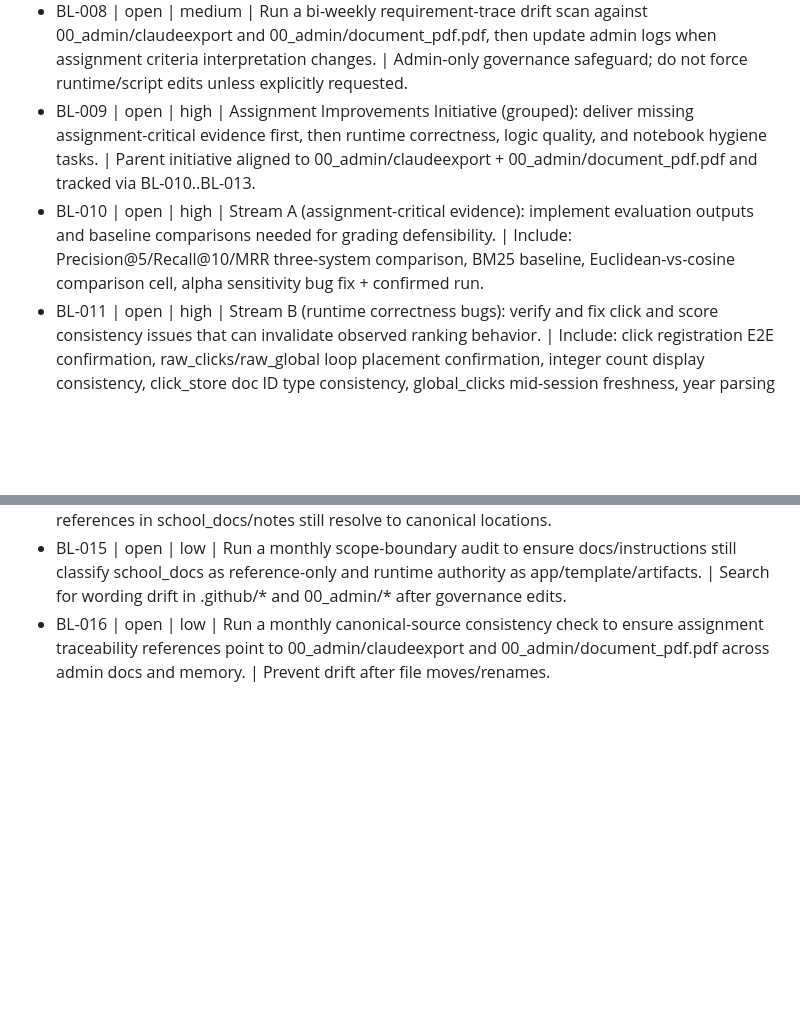
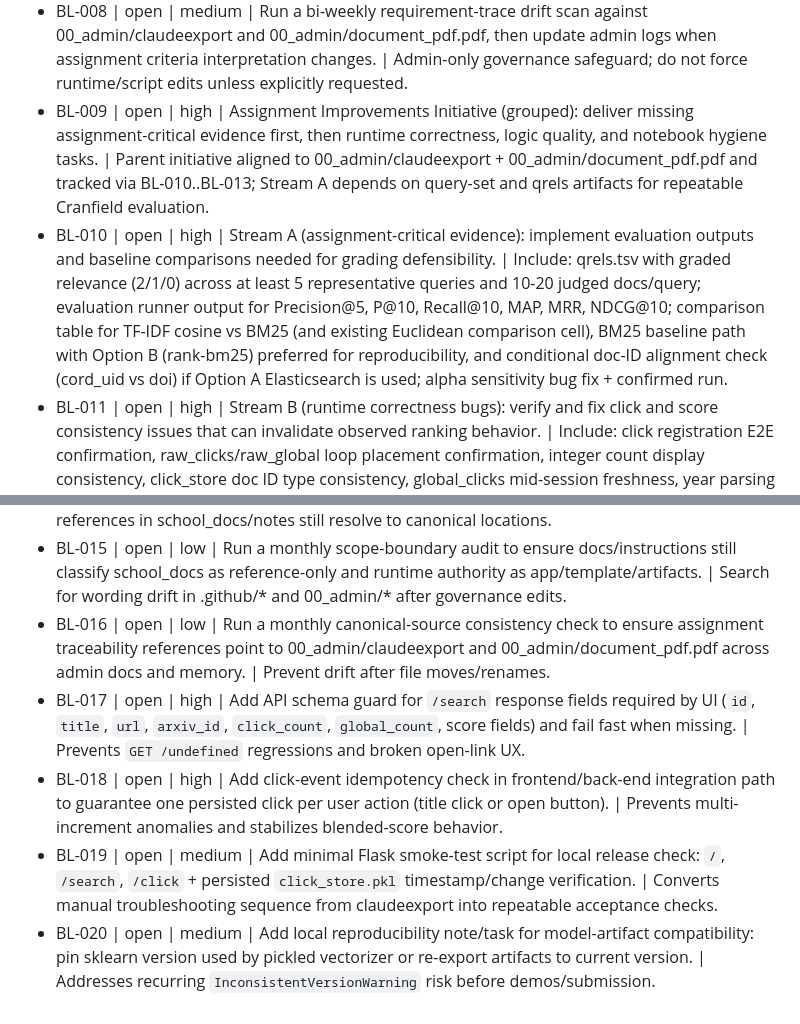
Before and after one commit to peachyplayzrb/taraproj, a Markdown page: 00_admin/backlog.md, 2 parts joined by grey strips. Drawn GitHub-style; blank space fills up the shorter version.

Commit message:
docs: refine backlog coverage from combined findings and sync governance logs

```diff
--- a/00_admin/backlog.md
+++ b/00_admin/backlog.md
@@ -12,11 +12,15 @@ Items
 - BL-006 | open | low | If requested, design a non-destructive migration plan from school_docs/files + school_docs/notes split into category folders. | Keep current canonical split model unless a dedicated re-organization task is approved.
 - BL-007 | open | low | Add school_docs manifest and periodic duplicate-review pass after examination milestone. | Manifest should describe current files/notes split inventory as reference corpus and note any duplicate-review candidates.
 - BL-008 | open | medium | Run a bi-weekly requirement-trace drift scan against 00_admin/claudeexport and 00_admin/document_pdf.pdf, then update admin logs when assignment criteria interpretation changes. | Admin-only governance safeguard; do not force runtime/script edits unless explicitly requested.
-- BL-009 | open | high | Assignment Improvements Initiative (grouped): deliver missing assignment-critical evidence first, then runtime correctness, logic quality, and notebook hygiene tasks. | Parent initiative aligned to 00_admin/claudeexport + 00_admin/document_pdf.pdf and tracked via BL-010..BL-013.
-- BL-010 | open | high | Stream A (assignment-critical evidence): implement evaluation outputs and baseline comparisons needed for grading defensibility. | Include: Precision@5/Recall@10/MRR three-system comparison, BM25 baseline, Euclidean-vs-cosine comparison cell, alpha sensitivity bug fix + confirmed run.
+- BL-009 | open | high | Assignment Improvements Initiative (grouped): deliver missing assignment-critical evidence first, then runtime correctness, logic quality, and notebook hygiene tasks. | Parent initiative aligned to 00_admin/claudeexport + 00_admin/document_pdf.pdf and tracked via BL-010..BL-013; Stream A depends on query-set and qrels artifacts for repeatable Cranfield evaluation.
+- BL-010 | open | high | Stream A (assignment-critical evidence): implement evaluation outputs and baseline comparisons needed for grading defensibility. | Include: qrels.tsv with graded relevance (2/1/0) across at least 5 representative queries and 10-20 judged docs/query; evaluation runner output for Precision@5, P@10, Recall@10, MAP, MRR, NDCG@10; comparison table for TF-IDF cosine vs BM25 (and existing Euclidean comparison cell), BM25 baseline path with Option B (rank-bm25) preferred for reproducibility, and conditional doc-ID alignment check (cord_uid vs doi) if Option A Elasticsearch is used; alpha sensitivity bug fix + confirmed run.
 - BL-011 | open | high | Stream B (runtime correctness bugs): verify and fix click and score consistency issues that can invalidate observed ranking behavior. | Include: click registration E2E confirmation, raw_clicks/raw_global loop placement confirmation, integer count display consistency, click_store doc ID type consistency, global_clicks mid-session freshness, year parsing robustness, sklearn warning resolution via local re-export, click_store write race-risk mitigation.
 - BL-012 | open | medium | Stream C (logic improvements): improve scoring and pipeline consistency while preserving assignment behavior. | Include: POS aggregation strategy review (avg vs max/mode), preprocessing parity check notebook vs Flask, author keyword 1.5x boost implementation or explicit documented limitation, tune/justify newest-oldest cosine threshold.
 - BL-013 | open | medium | Stream D (missing features + notebook hygiene): complete feature and reproducibility gaps tied to assignment narrative. | Include: WordNet query expansion, category filter in Flask UI, remove duplicate notebook import cells, ensure raw exploration precedes filtering, remove Streamlit tunnel cells, confirm SettingWithCopy .copy() fix, persist doc_years artifact.
 - BL-014 | open | low | Run post-structure-drift governance check after any future folder move under school_docs or 00_admin. | Verify decision_log/change_log impacted paths and note references in school_docs/notes still resolve to canonical locations.
 - BL-015 | open | low | Run a monthly scope-boundary audit to ensure docs/instructions still classify school_docs as reference-only and runtime authority as app/template/artifacts. | Search for wording drift in .github/* and 00_admin/* after governance edits.
 - BL-016 | open | low | Run a monthly canonical-source consistency check to ensure assignment traceability references point to 00_admin/claudeexport and 00_admin/document_pdf.pdf across admin docs and memory. | Prevent drift after file moves/renames.
+- BL-017 | open | high | Add API schema guard for `/search` response fields required by UI (`id`, `title`, `url`, `arxiv_id`, `click_count`, `global_count`, score fields) and fail fast when missing. | Prevents `GET /undefined` regressions and broken open-link UX.
+- BL-018 | open | high | Add click-event idempotency check in frontend/back-end integration path to guarantee one persisted click per user action (title click or open button). | Prevents multi-increment anomalies and stabilizes blended-score behavior.
+- BL-019 | open | medium | Add minimal Flask smoke-test script for local release check: `/`, `/search`, `/click` + persisted `click_store.pkl` timestamp/change verification. | Converts manual troubleshooting sequence from claudeexport into repeatable acceptance checks.
+- BL-020 | open | medium | Add local reproducibility note/task for model-artifact compatibility: pin sklearn version used by pickled vectorizer or re-export artifacts to current version. | Addresses recurring `InconsistentVersionWarning` risk before demos/submission.
```
Also changed, not shown: 00_admin/change_log.md (+2 -0 lines), 00_admin/decision_log.md (+2 -0 lines).
